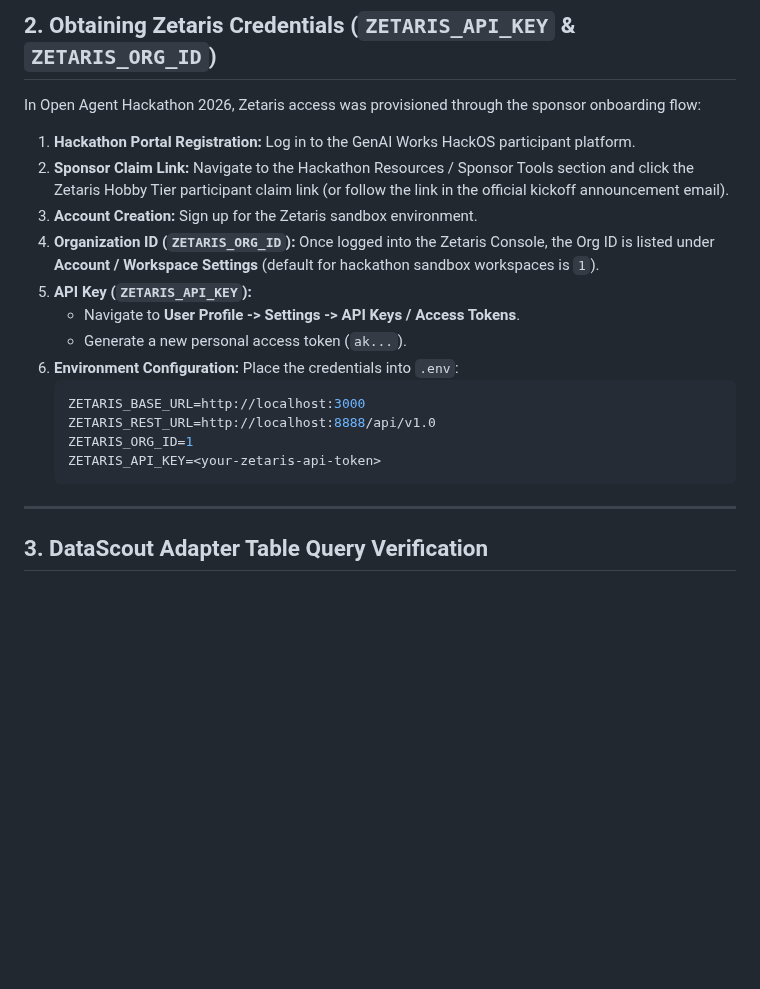
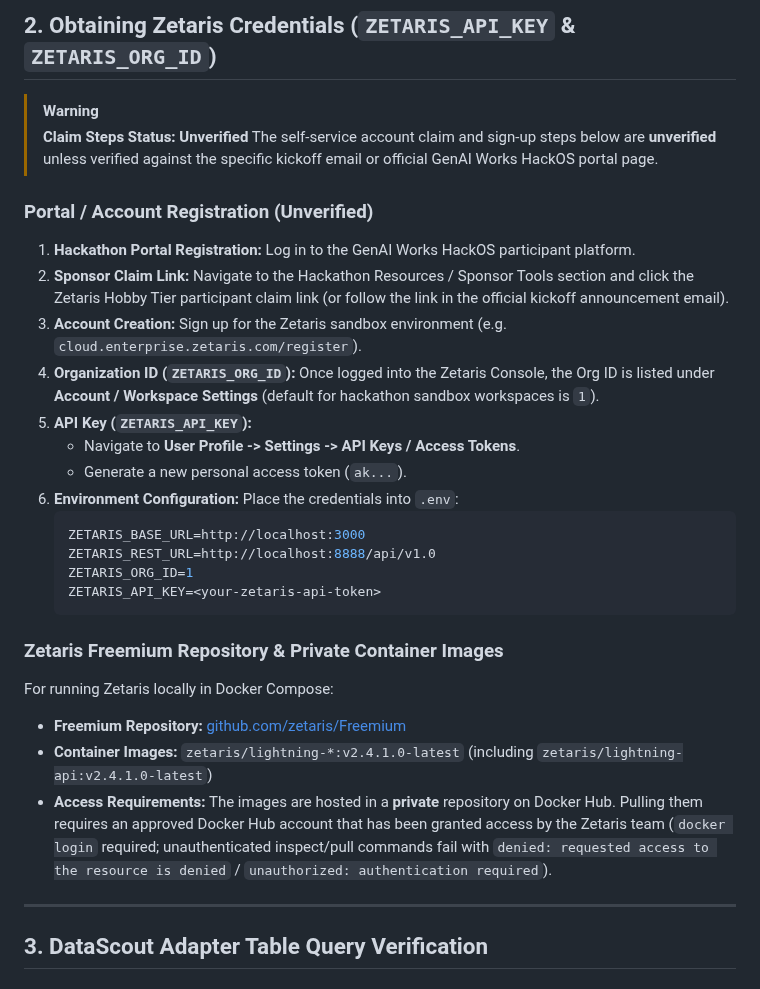
Before and after one commit to KhangLuong314/ActiveSite-QM-MM, a Markdown page: docs/ZETARIS_SETUP.md, the part around the change. GitHub-like rendering; blank space fills up the shorter version.

````diff
--- a/docs/ZETARIS_SETUP.md
+++ b/docs/ZETARIS_SETUP.md
@@ -43,11 +43,14 @@ Zetaris does **not** run locally on this machine. When `.env` configures `ZETARI
 
 ## 2. Obtaining Zetaris Credentials (`ZETARIS_API_KEY` & `ZETARIS_ORG_ID`)
 
-In Open Agent Hackathon 2026, Zetaris access was provisioned through the sponsor onboarding flow:
+> [!WARNING]
+> **Claim Steps Status: Unverified**
+> The self-service account claim and sign-up steps below are **unverified** unless verified against the specific kickoff email or official GenAI Works HackOS portal page.
 
+### Portal / Account Registration (Unverified)
 1. **Hackathon Portal Registration:** Log in to the GenAI Works HackOS participant platform.
 2. **Sponsor Claim Link:** Navigate to the Hackathon Resources / Sponsor Tools section and click the Zetaris Hobby Tier participant claim link (or follow the link in the official kickoff announcement email).
-3. **Account Creation:** Sign up for the Zetaris sandbox environment.
+3. **Account Creation:** Sign up for the Zetaris sandbox environment (e.g. `cloud.enterprise.zetaris.com/register`).
 4. **Organization ID (`ZETARIS_ORG_ID`):** Once logged into the Zetaris Console, the Org ID is listed under **Account / Workspace Settings** (default for hackathon sandbox workspaces is `1`).
 5. **API Key (`ZETARIS_API_KEY`):**
    * Navigate to **User Profile -> Settings -> API Keys / Access Tokens**.
@@ -59,6 +62,13 @@ In Open Agent Hackathon 2026, Zetaris access was provisioned through the sponsor
    ZETARIS_ORG_ID=1
    ZETARIS_API_KEY=<your-zetaris-api-token>
    ```
+
+### Zetaris Freemium Repository & Private Container Images
+For running Zetaris locally in Docker Compose:
+* **Freemium Repository:** [github.com/zetaris/Freemium](https://github.com/zetaris/Freemium)
+* **Container Images:** `zetaris/lightning-*:v2.4.1.0-latest` (including `zetaris/lightning-api:v2.4.1.0-latest`)
+* **Access Requirements:** The images are hosted in a **private** repository on Docker Hub. Pulling them requires an approved Docker Hub account that has been granted access by the Zetaris team (`docker login` required; unauthenticated inspect/pull commands fail with `denied: requested access to the resource is denied` / `unauthorized: authentication required`).
+
 
 ---
 
````
Also changed, not shown: docs/prompts/PROMPT_LOG.md (+15 -0 lines).
